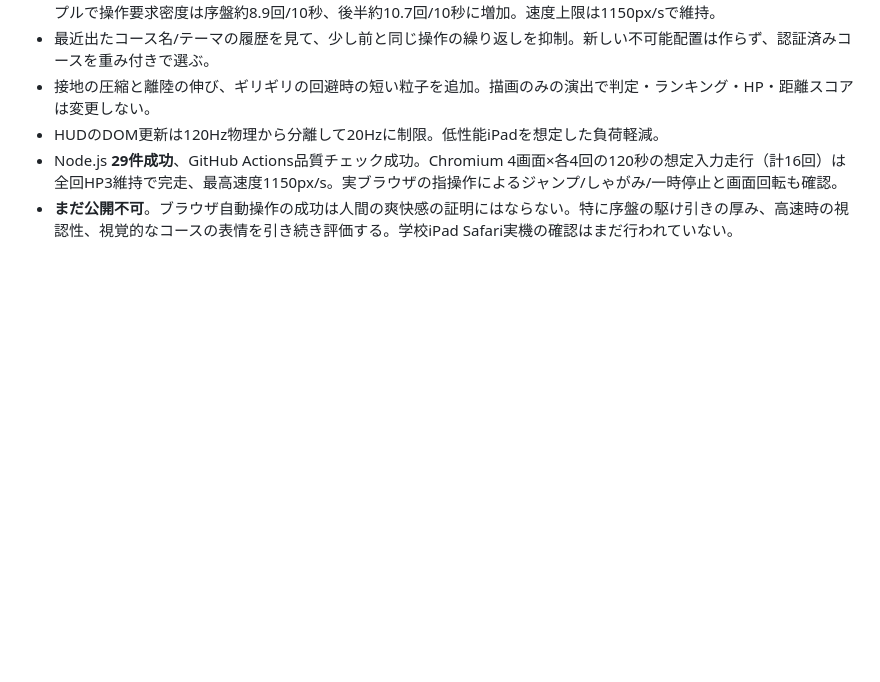
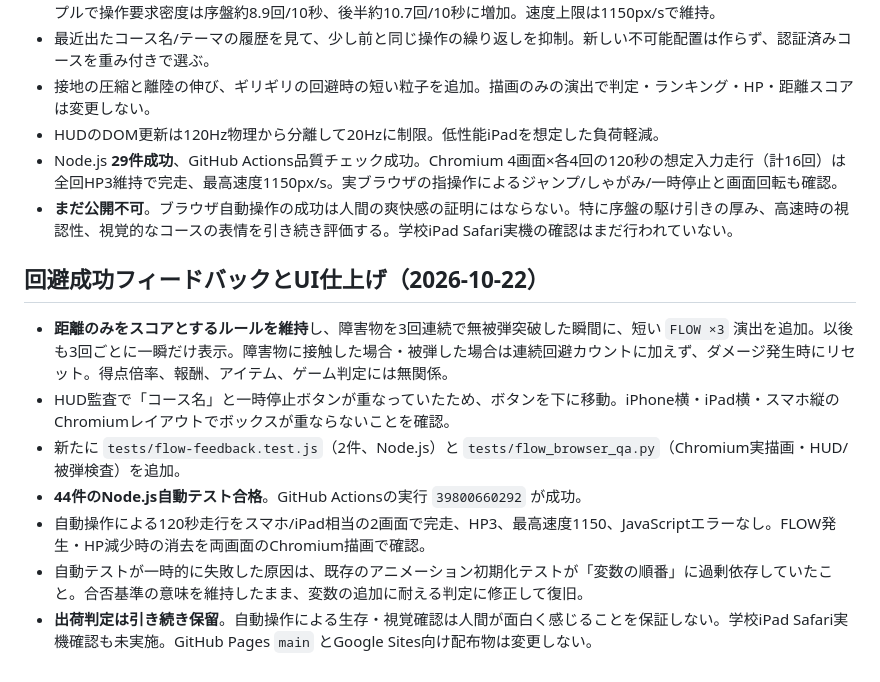
Before and after one commit to 8mahi8/cyber-run, a Markdown page: docs/V06_POLISH_INTERNAL_QA.md, the part around the change. Rendered like a GitHub page; blank space fills up the shorter version.

Commit message:
Log in-browser FLOW feedback review, corrected HUD overlap and successful 44-test CI

```diff
--- a/docs/V06_POLISH_INTERNAL_QA.md
+++ b/docs/V06_POLISH_INTERNAL_QA.md
@@ -42,3 +42,13 @@
 - HUDのDOM更新は120Hz物理から分離して20Hzに制限。低性能iPadを想定した負荷軽減。
 - Node.js **29件成功**、GitHub Actions品質チェック成功。Chromium 4画面×各4回の120秒の想定入力走行（計16回）は全回HP3維持で完走、最高速度1150px/s。実ブラウザの指操作によるジャンプ/しゃがみ/一時停止と画面回転も確認。
 - **まだ公開不可**。ブラウザ自動操作の成功は人間の爽快感の証明にはならない。特に序盤の駆け引きの厚み、高速時の視認性、視覚的なコースの表情を引き続き評価する。学校iPad Safari実機の確認はまだ行われていない。
+
+## 回避成功フィードバックとUI仕上げ（2026-10-22）
+
+- **距離のみをスコアとするルールを維持**し、障害物を3回連続で無被弾突破した瞬間に、短い `FLOW ×3` 演出を追加。以後も3回ごとに一瞬だけ表示。障害物に接触した場合・被弾した場合は連続回避カウントに加えず、ダメージ発生時にリセット。得点倍率、報酬、アイテム、ゲーム判定には無関係。
+- HUD監査で「コース名」と一時停止ボタンが重なっていたため、ボタンを下に移動。iPhone横・iPad横・スマホ縦のChromiumレイアウトでボックスが重ならないことを確認。
+- 新たに `tests/flow-feedback.test.js`（2件、Node.js）と `tests/flow_browser_qa.py`（Chromium実描画・HUD/被弾検査）を追加。
+- **44件のNode.js自動テスト合格**。GitHub Actionsの実行 `39800660292` が成功。
+- 自動操作による120秒走行をスマホ/iPad相当の2画面で完走、HP3、最高速度1150、JavaScriptエラーなし。FLOW発生・HP減少時の消去を両画面のChromium描画で確認。
+- 自動テストが一時的に失敗した原因は、既存のアニメーション初期化テストが「変数の順番」に過剰依存していたこと。合否基準の意味を維持したまま、変数の追加に耐える判定に修正して復旧。
+- **出荷判定は引き続き保留**。自動操作による生存・視覚確認は人間が面白く感じることを保証しない。学校iPad Safari実機確認も未実施。GitHub Pages `main` とGoogle Sites向け配布物は変更しない。
```
